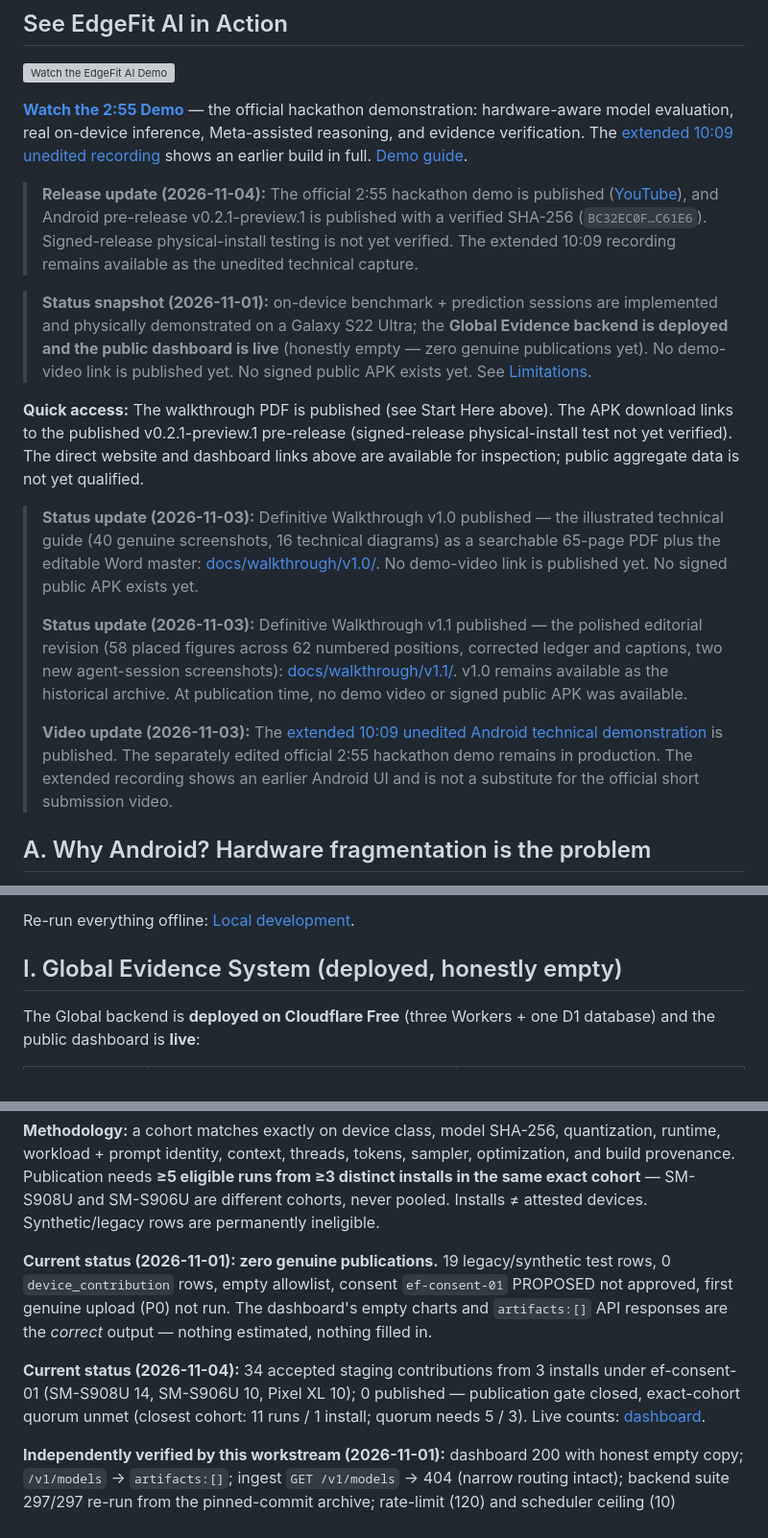
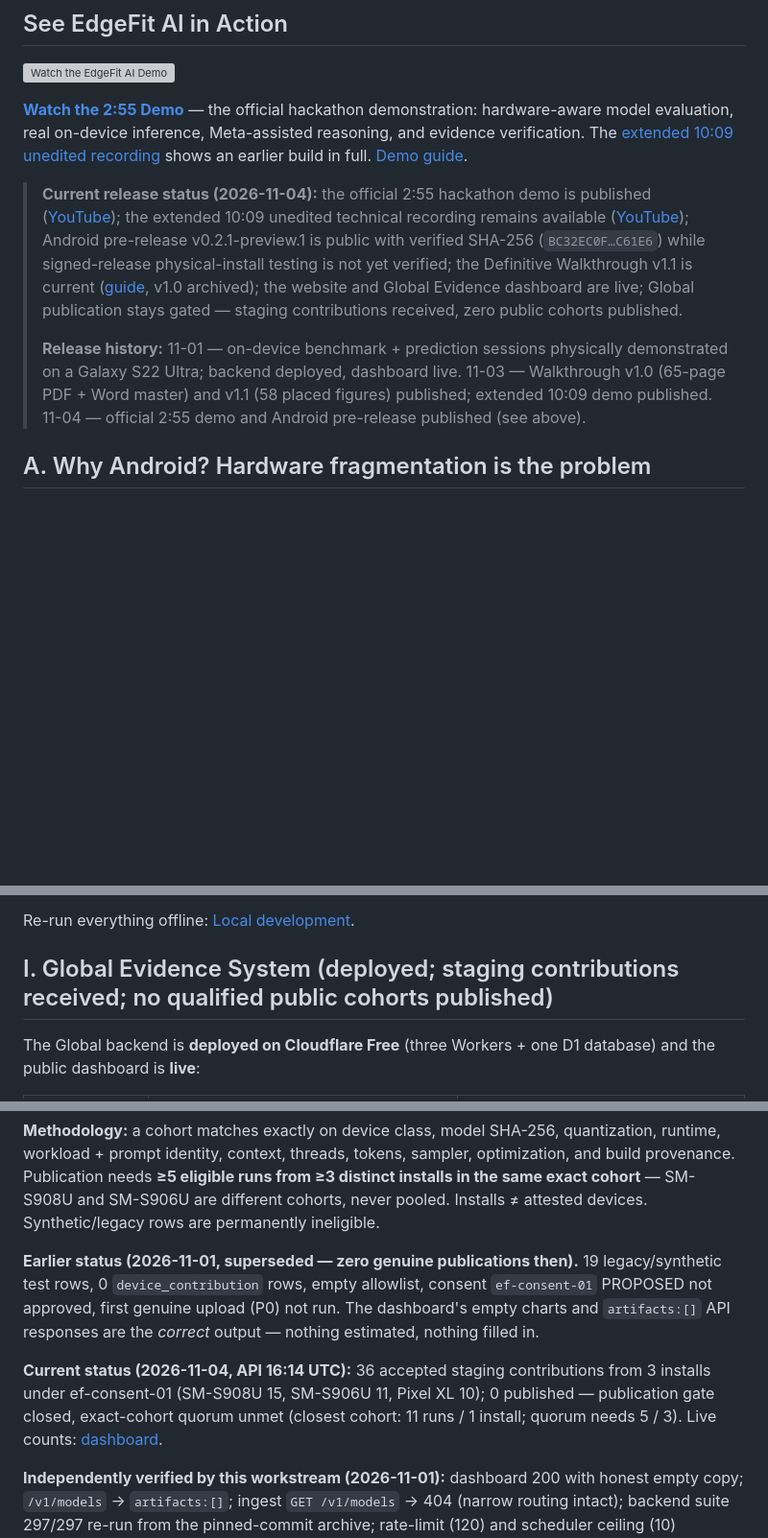
Before and after one commit to Ron-Bee/EdgeFit-AI, a Markdown page: README.md, 3 parts joined by grey strips. Shown at 96% size. Rendered like a GitHub page; blank space fills up the shorter version; grey boxes are pictures that could not be loaded.

Commit message:
docs: consolidate current release status; refresh Global Evidence wording and counts

```diff
--- a/README.md
+++ b/README.md
@@ -30,17 +30,9 @@ Built for the 2026 Meta Global AI Developer Hackathon.
 
 **[Watch the 2:55 Demo](https://youtu.be/KyUwmhIL6SM)** — the official hackathon demonstration: hardware-aware model evaluation, real on-device inference, Meta-assisted reasoning, and evidence verification. The [extended 10:09 unedited recording](https://youtu.be/8IhWPMv60Gw) shows an earlier build in full. [Demo guide](docs/demo.md).
 
-> **Release update (2026-11-04):** The official 2:55 hackathon demo is published ([YouTube](https://youtu.be/KyUwmhIL6SM)), and Android pre-release v0.2.1-preview.1 is published with a verified SHA-256 (`BC32EC0F…C61E6`). Signed-release physical-install testing is not yet verified. The extended 10:09 recording remains available as the unedited technical capture.
-
-> **Status snapshot (2026-11-01):** on-device benchmark + prediction sessions are implemented and physically demonstrated on a Galaxy S22 Ultra; the **Global Evidence backend is deployed and the public dashboard is live** (honestly empty — zero genuine publications yet). No demo-video link is published yet. No signed public APK exists yet. See [Limitations](#p-limitations-known-issues-and-roadmap).
-
-**Quick access:** The walkthrough PDF is published (see Start Here above). The APK download links to the published v0.2.1-preview.1 pre-release (signed-release physical-install test not yet verified). The direct website and dashboard links above are available for inspection; public aggregate data is not yet qualified.
-
-> **Status update (2026-11-03):** Definitive Walkthrough v1.0 published — the illustrated technical guide (40 genuine screenshots, 16 technical diagrams) as a searchable 65-page PDF plus the editable Word master: [docs/walkthrough/v1.0/](docs/walkthrough/v1.0/README.md). No demo-video link is published yet. No signed public APK exists yet.
+> **Current release status (2026-11-04):** the official 2:55 hackathon demo is published ([YouTube](https://youtu.be/KyUwmhIL6SM)); the extended 10:09 unedited technical recording remains available ([YouTube](https://youtu.be/8IhWPMv60Gw)); Android pre-release v0.2.1-preview.1 is public with verified SHA-256 (`BC32EC0F…C61E6`) while signed-release physical-install testing is not yet verified; the Definitive Walkthrough v1.1 is current ([guide](docs/walkthrough/v1.1/README.md), v1.0 archived); the website and Global Evidence dashboard are live; Global publication stays gated — staging contributions received, zero public cohorts published.
 >
-> **Status update (2026-11-03):** Definitive Walkthrough v1.1 published — the polished editorial revision (58 placed figures across 62 numbered positions, corrected ledger and captions, two new agent-session screenshots): [docs/walkthrough/v1.1/](docs/walkthrough/v1.1/README.md). v1.0 remains available as the historical archive. At publication time, no demo video or signed public APK was available.
->
-> **Video update (2026-11-03):** The [extended 10:09 unedited Android technical demonstration](https://youtu.be/8IhWPMv60Gw) is published. The separately edited official 2:55 hackathon demo remains in production. The extended recording shows an earlier Android UI and is not a substitute for the official short submission video.
+> **Release history:** 11-01 — on-device benchmark + prediction sessions physically demonstrated on a Galaxy S22 Ultra; backend deployed, dashboard live. 11-03 — Walkthrough v1.0 (65-page PDF + Word master) and v1.1 (58 placed figures) published; extended 10:09 demo published. 11-04 — official 2:55 demo and Android pre-release published (see above).
 
 
 ## A. Why Android? Hardware fragmentation is the problem
@@ -201,7 +193,7 @@ Full claim→artifact map: [docs/evidence-showcase.md](docs/evidence-showcase.md
 
 Re-run everything offline: [Local development](#o-local-development-and-reproducible-tests).
 
-## I. Global Evidence System (deployed, honestly empty)
+## I. Global Evidence System (deployed; staging contributions received; no qualified public cohorts published)
 
 The Global backend is **deployed on Cloudflare Free** (three Workers + one D1 database) and the public dashboard is **live**:
 
@@ -215,9 +207,9 @@ The Global backend is **deployed on Cloudflare Free** (three Workers + one D1 da
 
 **Methodology:** a cohort matches exactly on device class, model SHA-256, quantization, runtime, workload + prompt identity, context, threads, tokens, sampler, optimization, and build provenance. Publication needs **≥5 eligible runs from ≥3 distinct installs in the same exact cohort** — SM-S908U and SM-S906U are different cohorts, never pooled. Installs ≠ attested devices. Synthetic/legacy rows are permanently ineligible.
 
-**Current status (2026-11-01): zero genuine publications.** 19 legacy/synthetic test rows, 0 `device_contribution` rows, empty allowlist, consent `ef-consent-01` PROPOSED not approved, first genuine upload (P0) not run. The dashboard's empty charts and `artifacts:[]` API responses are the *correct* output — nothing estimated, nothing filled in.
+**Earlier status (2026-11-01, superseded — zero genuine publications then).** 19 legacy/synthetic test rows, 0 `device_contribution` rows, empty allowlist, consent `ef-consent-01` PROPOSED not approved, first genuine upload (P0) not run. The dashboard's empty charts and `artifacts:[]` API responses are the *correct* output — nothing estimated, nothing filled in.
 
-**Current status (2026-11-04):** 34 accepted staging contributions from 3 installs under ef-consent-01 (SM-S908U 14, SM-S906U 10, Pixel XL 10); 0 published — publication gate closed, exact-cohort quorum unmet (closest cohort: 11 runs / 1 install; quorum needs 5 / 3). Live counts: [dashboard](https://edgefit-ai.pages.dev/dashboard).
+**Current status (2026-11-04, API 16:14 UTC):** 36 accepted staging contributions from 3 installs under ef-consent-01 (SM-S908U 15, SM-S906U 11, Pixel XL 10); 0 published — publication gate closed, exact-cohort quorum unmet (closest cohort: 11 runs / 1 install; quorum needs 5 / 3). Live counts: [dashboard](https://edgefit-ai.pages.dev/dashboard).
 
 **Independently verified by this workstream (2026-11-01):** dashboard 200 with honest empty copy; `/v1/models` → `artifacts:[]`; ingest `GET /v1/models` → 404 (narrow routing intact); backend suite 297/297 re-run from the pinned-commit archive; rate-limit (120) and scheduler ceiling (10) confirmed in source. D1 census and 401 behavior attributed to Muse B's dated handoff (`cba27c3`).
 
```
Also changed, not shown: other parts of README.md (+3 -3 lines), docs/architecture.md (+1 -1 lines).
